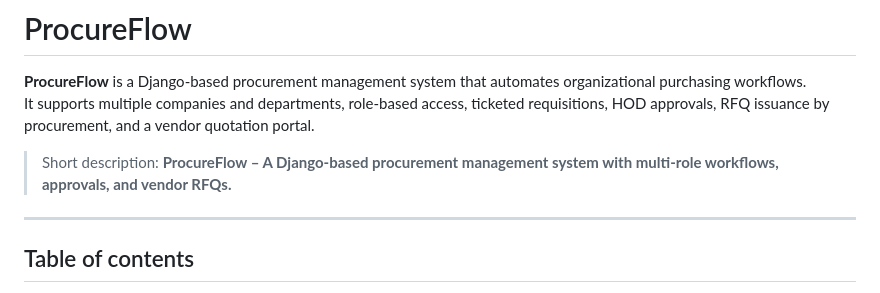
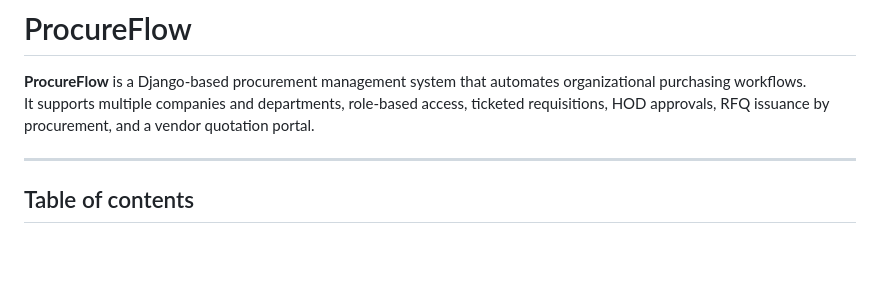
Before and after one commit to shamit-arch/procureflow, a Markdown page: README.md, the part around the change. GitHub-like rendering; blank space fills up the shorter version.

```diff
--- a/README.md
+++ b/README.md
@@ -2,8 +2,6 @@
 
 **ProcureFlow** is a Django-based procurement management system that automates organizational purchasing workflows.
 It supports multiple companies and departments, role-based access, ticketed requisitions, HOD approvals, RFQ issuance by procurement, and a vendor quotation portal.
-
-> Short description: **ProcureFlow – A Django-based procurement management system with multi-role workflows, approvals, and vendor RFQs.**
 
 ---
 
```
